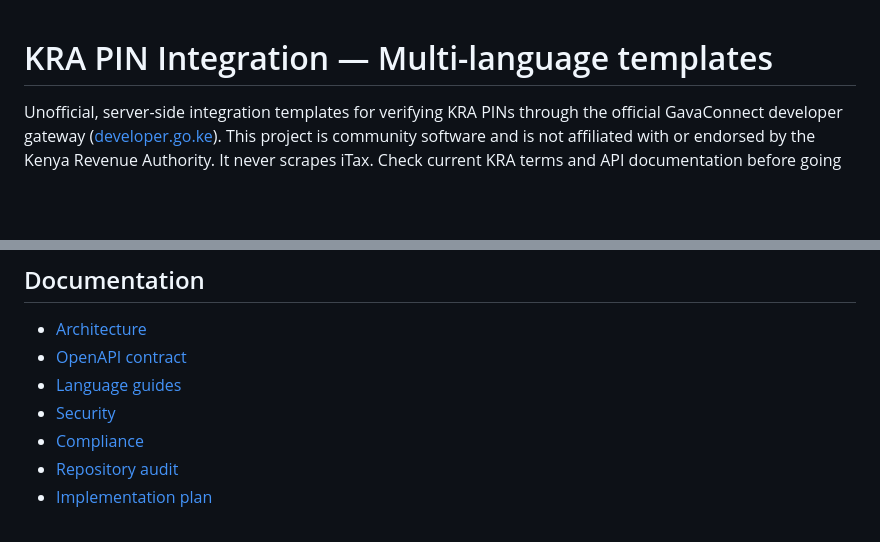
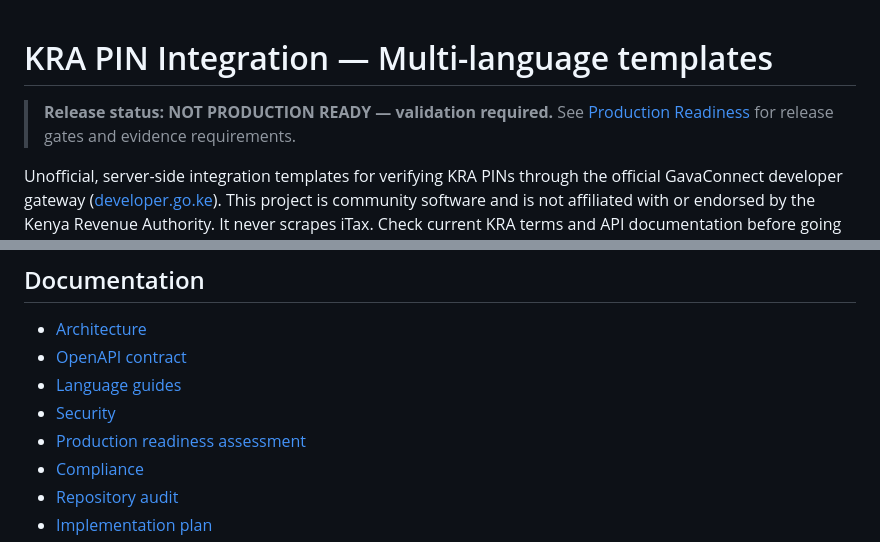
Before and after one commit to Victor-Kipruto-Rop/kra-pin-integration, a Markdown page: README.md, 2 parts joined by grey strips. GitHub-like rendering; blank space fills up the shorter version.

Commit message:
docs: publish honest production readiness status

```diff
--- a/README.md
+++ b/README.md
@@ -1,4 +1,7 @@
 # KRA PIN Integration — Multi-language templates
+
+> **Release status: NOT PRODUCTION READY — validation required.** See [Production Readiness](PRODUCTION_READINESS.md) for release gates and evidence requirements.
+
 
 Unofficial, server-side integration templates for verifying KRA PINs through the official GavaConnect developer gateway ([developer.go.ke](https://developer.go.ke)). This project is community software and is not affiliated with or endorsed by the Kenya Revenue Authority. It never scrapes iTax. Check current KRA terms and API documentation before going live.
 
@@ -78,6 +81,7 @@ The Python reference currently documents response mappings such as `PINDATA`, `K
 - [OpenAPI contract](contracts/openapi.yaml)
 - [Language guides](docs/language-guides/README.md)
 - [Security](docs/security.md)
+- [Production readiness assessment](PRODUCTION_READINESS.md)
 - [Compliance](docs/compliance.md)
 - [Repository audit](AUDIT.md)
 - [Implementation plan](IMPLEMENTATION_PLAN.md)
```
